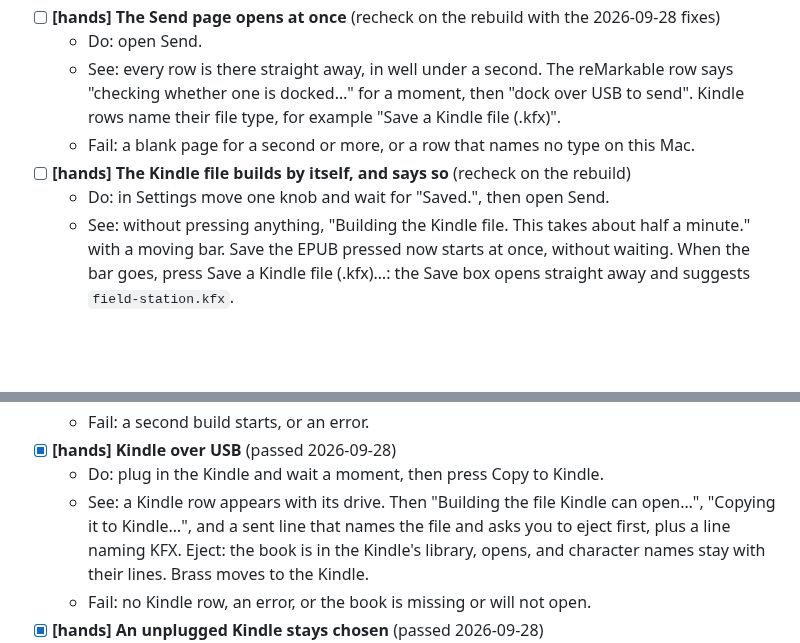
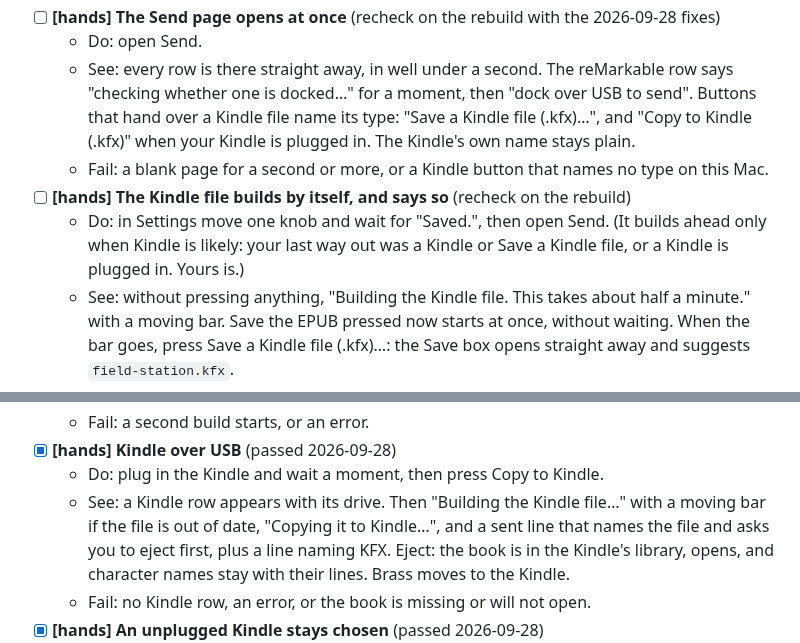
Before and after one commit to ssandweiss/screepub, a Markdown page: docs/mac-qa.md, 2 parts joined by grey strips. Rendered like a GitHub page; blank space fills up the shorter version.

Commit message:
Mac QA: the file type sits on the Kindle buttons, and the build ahead is for Kindle users
Co-Authored-By: Claude Opus 5.5 <noreply@anthropic.com>

```diff
--- a/docs/mac-qa.md
+++ b/docs/mac-qa.md
@@ -446,12 +446,16 @@ Field Station open, Kindle still unplugged.
   - Do: open Send.
   - See: every row is there straight away, in well under a second. The
     reMarkable row says "checking whether one is docked…" for a moment,
-    then "dock over USB to send". Kindle rows name their file type, for
-    example "Save a Kindle file (.kfx)".
-  - Fail: a blank page for a second or more, or a row that names no type
-    on this Mac.
+    then "dock over USB to send". Buttons that hand over a Kindle file
+    name its type: "Save a Kindle file (.kfx)…", and "Copy to Kindle
+    (.kfx)" when your Kindle is plugged in. The Kindle's own name stays
+    plain.
+  - Fail: a blank page for a second or more, or a Kindle button that names
+    no type on this Mac.
 - [ ] **[hands] The Kindle file builds by itself, and says so** (recheck on the rebuild)
   - Do: in Settings move one knob and wait for "Saved.", then open Send.
+    (It builds ahead only when Kindle is likely: your last way out was a
+    Kindle or Save a Kindle file, or a Kindle is plugged in. Yours is.)
   - See: without pressing anything, "Building the Kindle file. This takes
     about half a minute." with a moving bar. Save the EPUB pressed now
     starts at once, without waiting. When the bar goes, press Save a Kindle
@@ -474,8 +478,9 @@ Field Station open, Kindle still unplugged.
   - Fail: a second build starts, or an error.
 - [x] **[hands] Kindle over USB** (passed 2026-09-28)
   - Do: plug in the Kindle and wait a moment, then press Copy to Kindle.
-  - See: a Kindle row appears with its drive. Then "Building the file
-    Kindle can open…", "Copying it to Kindle…", and a sent line that names
+  - See: a Kindle row appears with its drive. Then "Building the Kindle
+    file…" with a moving bar if the file is out of date, "Copying it to
+    Kindle…", and a sent line that names
     the file and asks you to eject first, plus a line naming KFX. Eject:
     the book is in the Kindle's library, opens, and character names stay
     with their lines. Brass moves to the Kindle.
```
